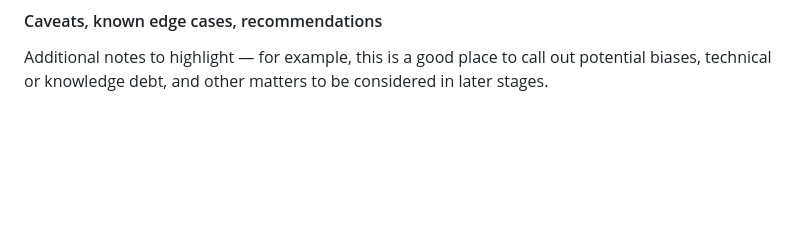
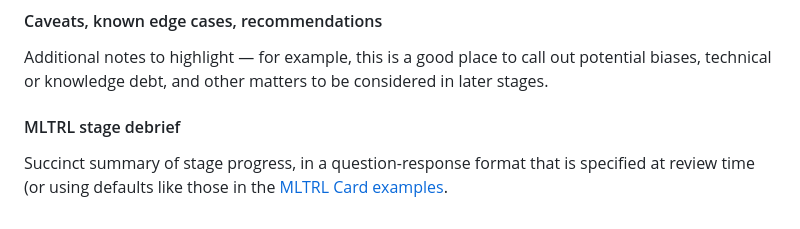
Before and after one commit to ai-infrastructure-alliance/mltrl, a Markdown page: mltrl_card.md, the part around the change. Drawn GitHub-style; blank space fills up the shorter version.

```diff
--- a/mltrl_card.md
+++ b/mltrl_card.md
@@ -92,3 +92,8 @@ Note this section's content, amongst others, can vary significantly depending on
 #### Caveats, known edge cases, recommendations
 
 Additional notes to highlight — for example, this is a good place to call out potential biases, technical or knowledge debt, and other matters to be considered in later stages.
+
+
+#### MLTRL stage debrief
+
+Succinct summary of stage progress, in a question-response format that is specified at review time (or using defaults like those in the [MLTRL Card examples](examples/).
```
Also changed, not shown: examples/mltrl_card_BO_level4.md (+3 -9 lines), examples/mltrl_card_BO_level8.md (+22 -0 lines), examples/example-BO-flowchart.png.
